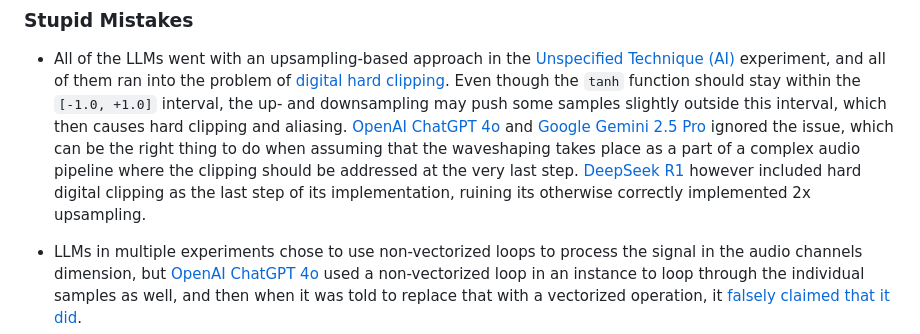
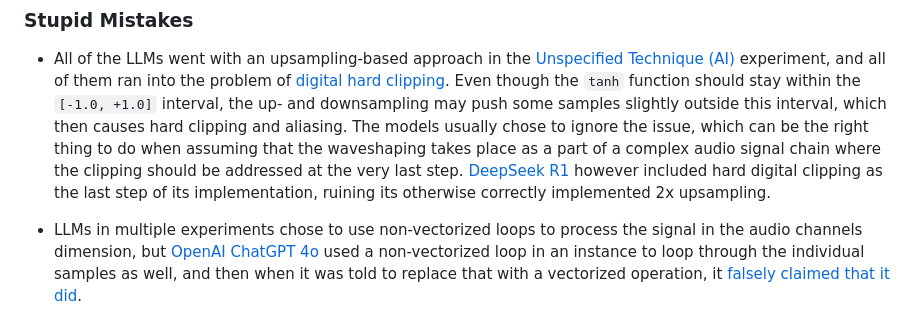
Before and after one commit to attilammagyar/toys, a Markdown page: llm-vs-dsp-programming/README.md, the part around the change. GitHub-like rendering.

Commit message:
llm-vs-dsp-programming: clarify description of stupid mistakes for the additional experiments

```diff
--- a/llm-vs-dsp-programming/README.md
+++ b/llm-vs-dsp-programming/README.md
@@ -230,14 +230,13 @@ sound files and their spectrograms can be found in the [Appendix](#prompt-adaa).
    Even though the `tanh` function should stay within the `[-1.0, +1.0]`
    interval, the up- and downsampling may push some samples slightly
    outside this interval, which then causes hard clipping and aliasing.
-   [OpenAI ChatGPT 4o](#conv-chatgpt4o-unspectechnique) and
-   [Google Gemini 2.5 Pro](#conv-gemini2_5pro-unspectechnique) ignored
-   the issue, which can be the right thing to do when assuming that the
-   waveshaping takes place as a part of a complex audio pipeline where
-   the clipping should be addressed at the very last step.
-   [DeepSeek R1](#conv-r1-unspectechnique) however included hard digital
-   clipping as the last step of its implementation, ruining its
-   otherwise correctly implemented 2x upsampling.
+   The models usually chose to ignore the issue, which can be the right
+   thing to do when assuming that the waveshaping takes place as a part
+   of a complex audio signal chain where the clipping should be
+   addressed at the very last step. [DeepSeek R1](#conv-r1-unspectechnique)
+   however included hard digital clipping as the last step of its
+   implementation, ruining its otherwise correctly implemented 2x
+   upsampling.
 
  * LLMs in multiple experiments chose to use non-vectorized loops to
    process the signal in the audio channels dimension, but
```
